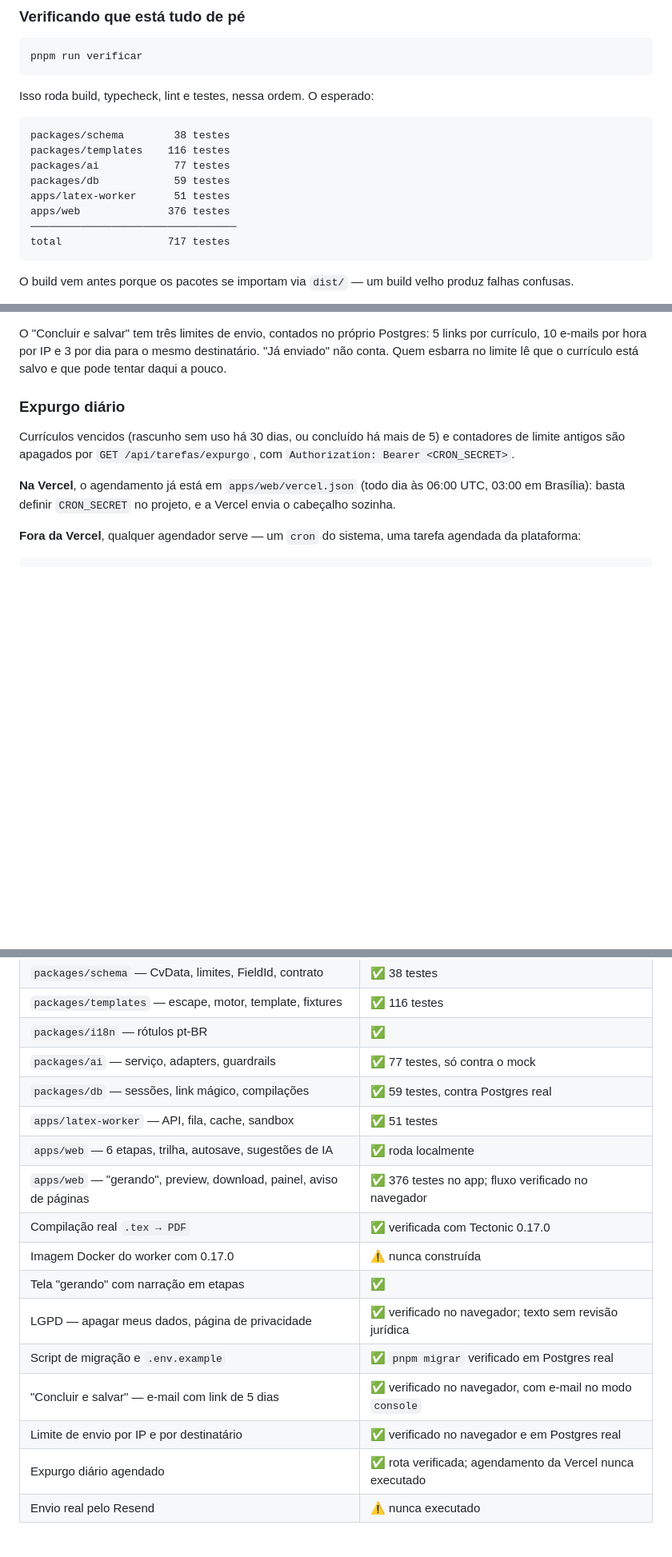
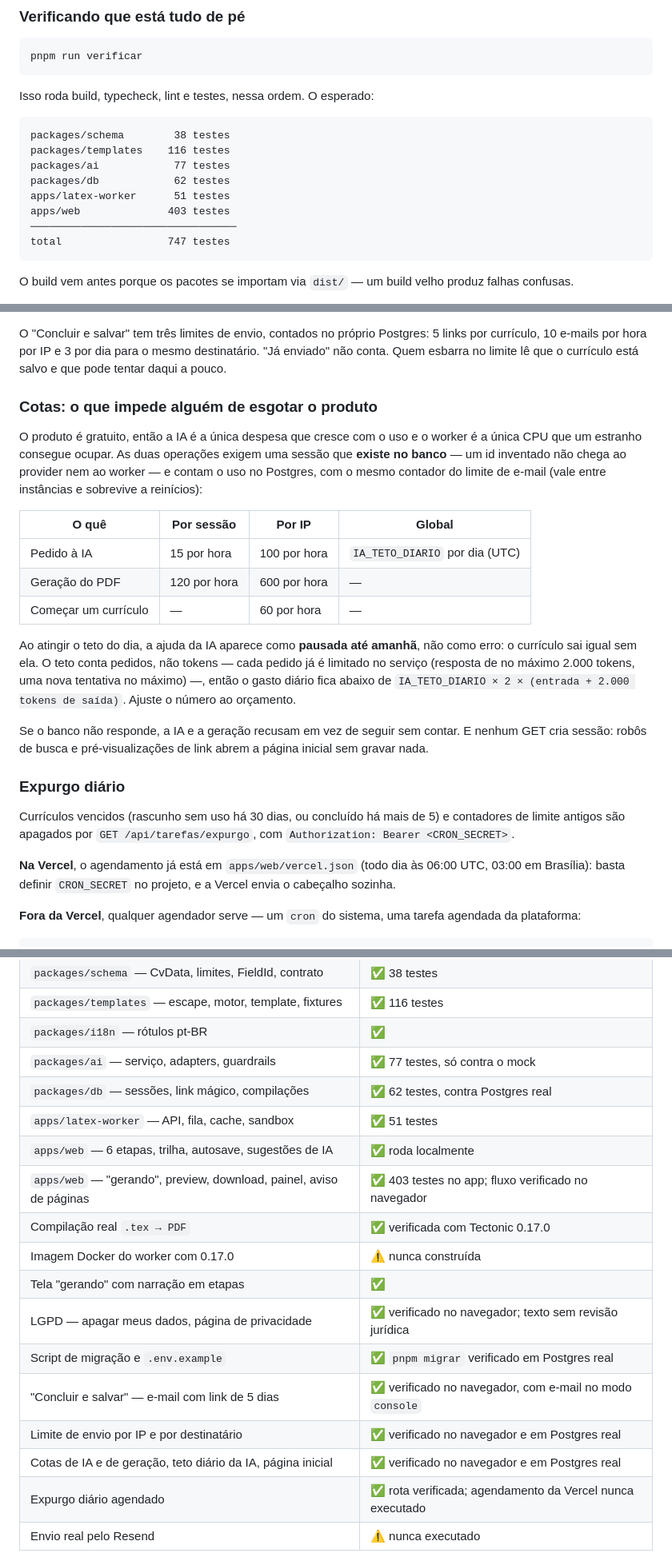
Before and after one commit to tmvinicius/cv-express, a Markdown page: README.md, 3 parts joined by grey strips. Shown at 80% size. Rendered like a GitHub page; blank space fills up the shorter version.

Commit message:
docs: document the quotas, IA_TETO_DIARIO and the landing page
Co-Authored-By: Claude Sonnet 5 <noreply@anthropic.com>

````diff
--- a/README.md
+++ b/README.md
@@ -108,11 +110,11 @@ Isso roda build, typecheck, lint e testes, nessa ordem. O esperado:
 packages/schema        38 testes
 packages/templates    116 testes
 packages/ai            77 testes
-packages/db            59 testes
+packages/db            62 testes
 apps/latex-worker      51 testes
-apps/web              376 testes
+apps/web              403 testes
 ─────────────────────────────────
-total                 717 testes
+total                 747 testes
 ```
 
 O build vem antes porque os pacotes se importam via `dist/` — um build velho
@@ -206,6 +209,31 @@ O "Concluir e salvar" tem três limites de envio, contados no próprio
 Postgres: 5 links por currículo, 10 e-mails por hora por IP e 3 por dia para
 o mesmo destinatário. "Já enviado" não conta. Quem esbarra no limite lê que o
 currículo está salvo e que pode tentar daqui a pouco.
+
+### Cotas: o que impede alguém de esgotar o produto
+
+O produto é gratuito, então a IA é a única despesa que cresce com o uso e o
+worker é a única CPU que um estranho consegue ocupar. As duas operações exigem
+uma sessão que **existe no banco** — um id inventado não chega ao provider
+nem ao worker — e contam o uso no Postgres, com o mesmo contador do limite de
+e-mail (vale entre instâncias e sobrevive a reinícios):
+
+| O quê                | Por sessão     | Por IP         | Global                            |
+| -------------------- | -------------- | -------------- | --------------------------------- |
+| Pedido à IA          | 15 por hora    | 100 por hora   | `IA_TETO_DIARIO` por dia (UTC)    |
+| Geração do PDF       | 120 por hora   | 600 por hora   | —                                 |
+| Começar um currículo | —              | 60 por hora    | —                                 |
+
+Ao atingir o teto do dia, a ajuda da IA aparece como **pausada até amanhã**,
+não como erro: o currículo sai igual sem ela. O teto conta pedidos, não
+tokens — cada pedido já é limitado no serviço (resposta de no máximo 2.000
+tokens, uma nova tentativa no máximo) —, então o gasto diário fica abaixo de
+`IA_TETO_DIARIO × 2 × (entrada + 2.000 tokens de saída)`. Ajuste o número ao
+orçamento.
+
+Se o banco não responde, a IA e a geração recusam em vez de seguir sem
+contar. E nenhum GET cria sessão: robôs de busca e pré-visualizações de link
+abrem a página inicial sem gravar nada.
 
 ### Expurgo diário
 
@@ -272,10 +300,10 @@ no servidor, como deve.
 | `packages/templates` — escape, motor, template, fixtures  | ✅ 116 testes                        |
 | `packages/i18n` — rótulos pt-BR                           | ✅                                   |
 | `packages/ai` — serviço, adapters, guardrails             | ✅ 77 testes, só contra o mock       |
-| `packages/db` — sessões, link mágico, compilações         | ✅ 59 testes, contra Postgres real   |
+| `packages/db` — sessões, link mágico, compilações         | ✅ 62 testes, contra Postgres real   |
 | `apps/latex-worker` — API, fila, cache, sandbox           | ✅ 51 testes                         |
 | `apps/web` — 6 etapas, trilha, autosave, sugestões de IA  | ✅ roda localmente                   |
-| `apps/web` — "gerando", preview, download, painel, aviso de páginas | ✅ 376 testes no app; fluxo verificado no navegador |
+| `apps/web` — "gerando", preview, download, painel, aviso de páginas | ✅ 403 testes no app; fluxo verificado no navegador |
 | Compilação real `.tex → PDF`                              | ✅ verificada com Tectonic 0.17.0    |
 | Imagem Docker do worker com 0.17.0                        | ⚠️ nunca construída                 |
 | Tela "gerando" com narração em etapas                     | ✅                                   |
@@ -283,6 +311,7 @@ no servidor, como deve.
 | Script de migração e `.env.example`                       | ✅ `pnpm migrar` verificado em Postgres real |
 | "Concluir e salvar" — e-mail com link de 5 dias           | ✅ verificado no navegador, com e-mail no modo `console` |
 | Limite de envio por IP e por destinatário                 | ✅ verificado no navegador e em Postgres real |
+| Cotas de IA e de geração, teto diário da IA, página inicial | ✅ verificado no navegador e em Postgres real |
 | Expurgo diário agendado                                   | ✅ rota verificada; agendamento da Vercel nunca executado |
 | Envio real pelo Resend                                    | ⚠️ nunca executado                  |
 
````
Also changed, not shown: other parts of README.md (+6 -1 lines), AGENTS.md (+26 -2 lines).
